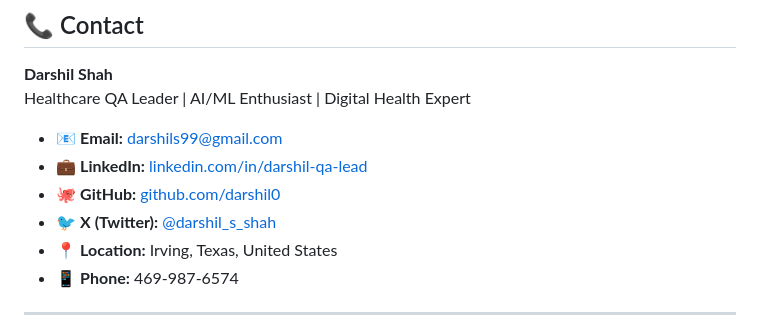
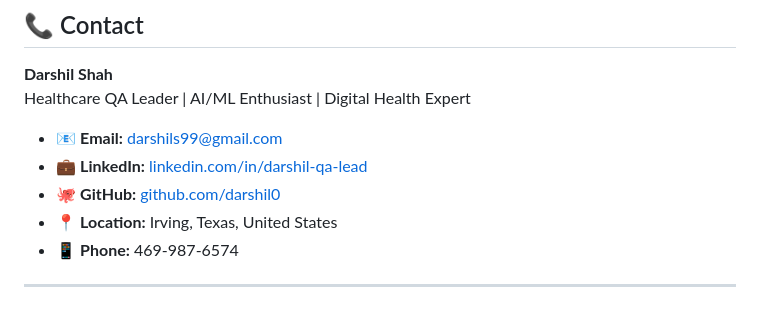
Before and after one commit to darshil0/darshil-portfolio, a Markdown page: README.md, the part around the change. GitHub-like rendering.

```diff
--- a/README.md
+++ b/README.md
@@ -356,7 +356,6 @@ Healthcare QA Leader | AI/ML Enthusiast | Digital Health Expert
 - 📧 **Email:** [darshils99@gmail.com](mailto:darshils99@gmail.com)
 - 💼 **LinkedIn:** [linkedin.com/in/darshil-qa-lead](https://www.linkedin.com/in/darshil-qa-lead)
 - 🐙 **GitHub:** [github.com/darshil0](https://github.com/darshil0)
-- 🐦 **X (Twitter):** [@darshil_s_shah](https://x.com/darshil_s_shah)
 - 📍 **Location:** Irving, Texas, United States
 - 📱 **Phone:** 469-987-6574
 
```
